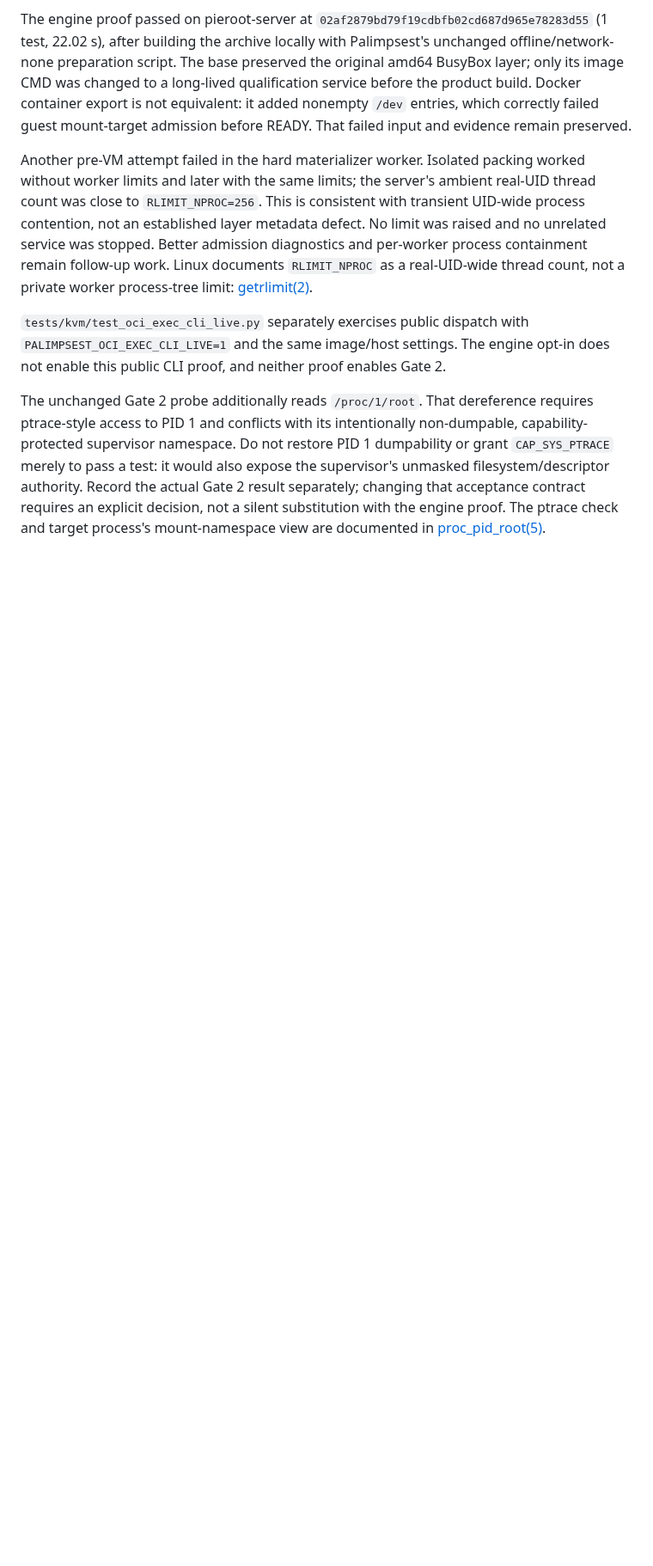
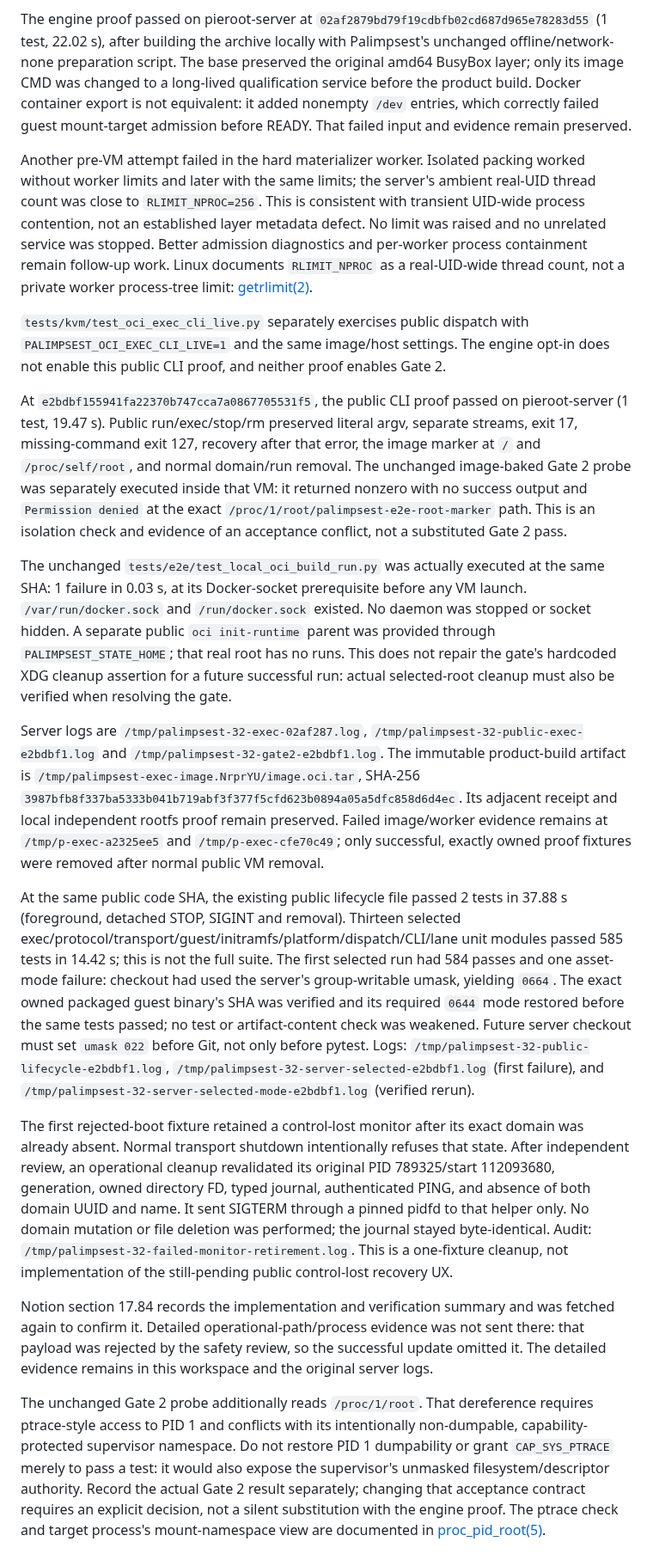
Before and after one commit to openstack-afterglow/palimpsest, a Markdown page: docs/oci-additional-exec.md, the part around the change. Shown at 86% size. GitHub-like rendering; blank space fills up the shorter version.

Commit message:
docs(oci): record public exec qualification and unresolved Gate 2 constraints

```diff
--- a/docs/oci-additional-exec.md
+++ b/docs/oci-additional-exec.md
@@ -89,6 +89,62 @@ worker process-tree limit: [getrlimit(2)](https://man7.org/linux/man-pages/man2/
 `PALIMPSEST_OCI_EXEC_CLI_LIVE=1` and the same image/host settings. The engine
 opt-in does not enable this public CLI proof, and neither proof enables Gate 2.
 
+At `e2bdbf155941fa22370b747cca7a0867705531f5`, the public CLI proof passed on
+pieroot-server (1 test, 19.47 s). Public run/exec/stop/rm preserved literal argv,
+separate streams, exit 17, missing-command exit 127, recovery after that error,
+the image marker at `/` and `/proc/self/root`, and normal domain/run removal.
+The unchanged image-baked Gate 2 probe was separately executed inside that VM:
+it returned nonzero with no success output and `Permission denied` at the exact
+`/proc/1/root/palimpsest-e2e-root-marker` path. This is an isolation check and
+evidence of an acceptance conflict, not a substituted Gate 2 pass.
+
+The unchanged `tests/e2e/test_local_oci_build_run.py` was actually executed at
+the same SHA: 1 failure in 0.03 s, at its Docker-socket prerequisite before any
+VM launch. `/var/run/docker.sock` and `/run/docker.sock` existed. No daemon was
+stopped or socket hidden. A separate public `oci init-runtime` parent was
+provided through `PALIMPSEST_STATE_HOME`; that real root has no runs. This does
+not repair the gate's hardcoded XDG cleanup assertion for a future successful
+run: actual selected-root cleanup must also be verified when resolving the gate.
+
+Server logs are `/tmp/palimpsest-32-exec-02af287.log`,
+`/tmp/palimpsest-32-public-exec-e2bdbf1.log` and
+`/tmp/palimpsest-32-gate2-e2bdbf1.log`. The immutable product-build artifact is
+`/tmp/palimpsest-exec-image.NrprYU/image.oci.tar`, SHA-256
+`3987bfb8f337ba5333b041b719abf3f377f5cfd623b0894a05a5dfc858d6d4ec`.
+Its adjacent receipt and local independent rootfs proof remain preserved.
+Failed image/worker evidence remains at `/tmp/p-exec-a2325ee5` and
+`/tmp/p-exec-cfe70c49`; only successful, exactly owned proof fixtures were
+removed after normal public VM removal.
+
+At the same public code SHA, the existing public lifecycle file passed 2 tests
+in 37.88 s (foreground, detached STOP, SIGINT and removal). Thirteen selected
+exec/protocol/transport/guest/initramfs/platform/dispatch/CLI/lane unit modules
+passed 585 tests in 14.42 s; this is not the full suite. The first selected run
+had 584 passes and one asset-mode failure: checkout had used the server's
+group-writable umask, yielding `0664`. The exact owned packaged guest binary's
+SHA was verified and its required `0644` mode restored before the same tests
+passed; no test or artifact-content check was weakened. Future server checkout
+must set `umask 022` before Git, not only before pytest.
+Logs: `/tmp/palimpsest-32-public-lifecycle-e2bdbf1.log`,
+`/tmp/palimpsest-32-server-selected-e2bdbf1.log` (first failure), and
+`/tmp/palimpsest-32-server-selected-mode-e2bdbf1.log` (verified rerun).
+
+The first rejected-boot fixture retained a control-lost monitor after its exact
+domain was already absent. Normal transport shutdown intentionally refuses that
+state. After independent review, an operational cleanup revalidated its original
+PID 789325/start 112093680, generation, owned directory FD, typed journal,
+authenticated PING, and absence of both domain UUID and name. It sent SIGTERM
+through a pinned pidfd to that helper only. No domain mutation or file deletion
+was performed; the journal stayed byte-identical. Audit:
+`/tmp/palimpsest-32-failed-monitor-retirement.log`. This is a one-fixture cleanup,
+not implementation of the still-pending public control-lost recovery UX.
+
+Notion section 17.84 records the implementation and verification summary and
+was fetched again to confirm it. Detailed operational-path/process evidence
+was not sent there: that payload was rejected by the safety review, so the
+successful update omitted it. The detailed evidence remains in this workspace
+and the original server logs.
+
 The unchanged Gate 2 probe additionally reads `/proc/1/root`. That dereference
 requires ptrace-style access to PID 1 and conflicts with its intentionally
 non-dumpable, capability-protected supervisor namespace. Do not restore PID 1
```
Also changed, not shown: docs/oci-public-runtime-roadmap.md (+8 -0 lines).
